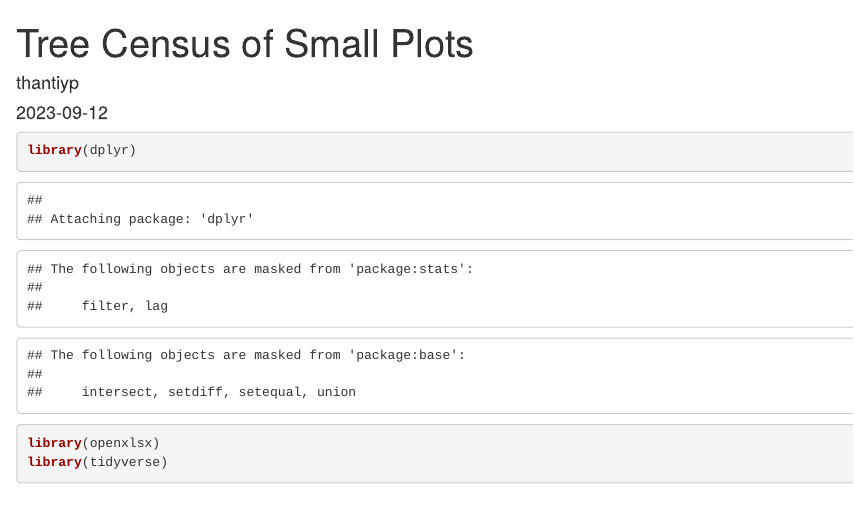
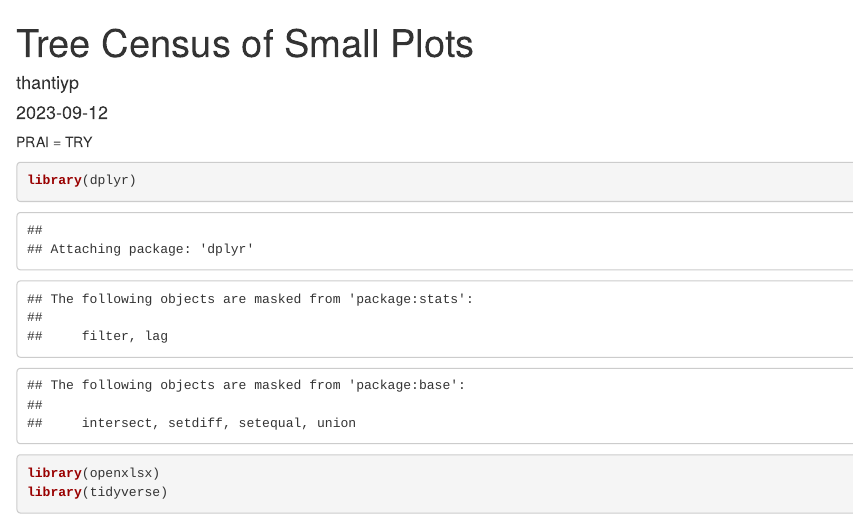
Before and after one commit to thantiyp/R-project, an R Markdown document (CenSmallPlot2023_RCore.Rmd): the page in a window 1100 px wide, from its top. Rendered offline with R 4.5, knitr and Pandoc, with nearby package versions.

Commit message:
PRAI = TRY

````diff
--- a/CenSmallPlot2023_RCore.Rmd
+++ b/CenSmallPlot2023_RCore.Rmd
@@ -4,7 +4,7 @@ author: "thantiyp"
 date: "2023-09-12"
 output: html_document
 ---
-
+PRAI = TRY
 ```{r}
 library(dplyr)
 library(openxlsx)
````
